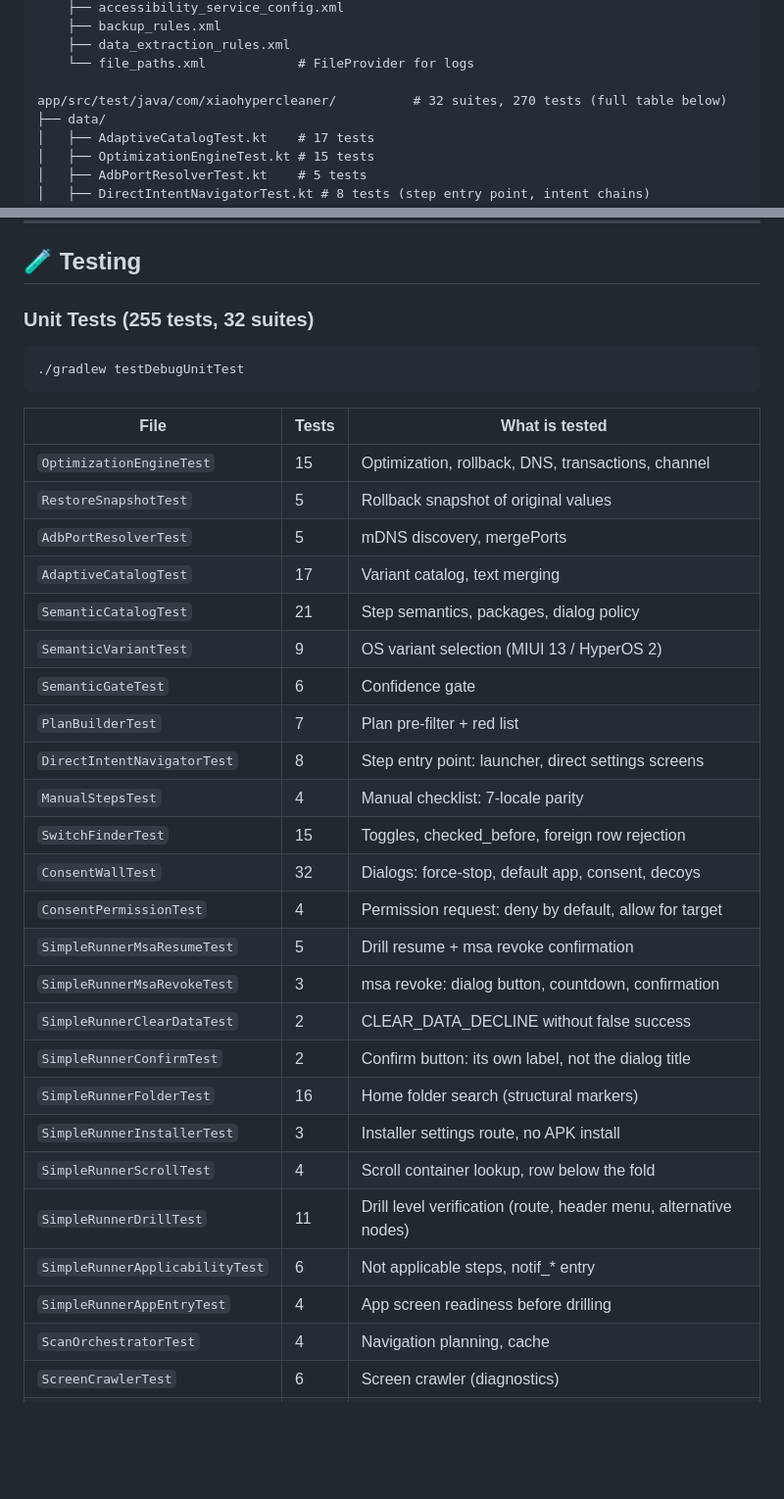
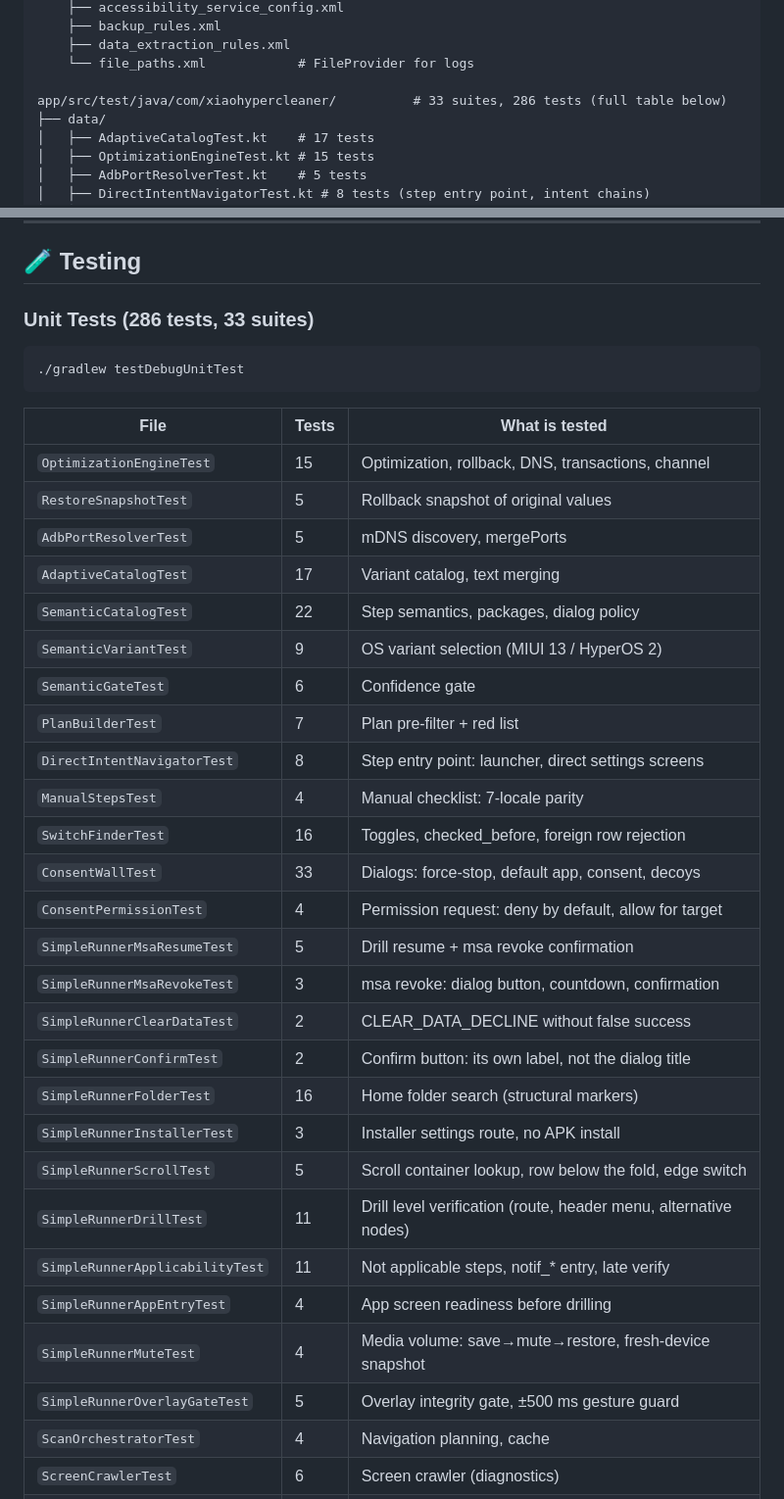
Before and after one commit to elthebestdevelopman-cyber/XiaoHyperCleaner, a Markdown page: README.en.md, 2 parts joined by grey strips. Shown at 98% size. Drawn GitHub-style; blank space fills up the shorter version.

````diff
--- a/README.en.md
+++ b/README.en.md
@@ -295,7 +295,7 @@ app/src/main/res/
     ├── data_extraction_rules.xml
     └── file_paths.xml            # FileProvider for logs
 
-app/src/test/java/com/xiaohypercleaner/          # 32 suites, 270 tests (full table below)
+app/src/test/java/com/xiaohypercleaner/          # 33 suites, 286 tests (full table below)
 ├── data/
 │   ├── AdaptiveCatalogTest.kt    # 17 tests
 │   ├── OptimizationEngineTest.kt # 15 tests
@@ -370,7 +370,7 @@ app/src/test/java/com/xiaohypercleaner/          # 32 suites, 270 tests (full ta
 
 ## 🧪 Testing
 
-### Unit Tests (255 tests, 32 suites)
+### Unit Tests (286 tests, 33 suites)
 
 ```bash
 ./gradlew testDebugUnitTest
@@ -382,14 +382,14 @@ app/src/test/java/com/xiaohypercleaner/          # 32 suites, 270 tests (full ta
 | `RestoreSnapshotTest`         | 5     | Rollback snapshot of original values               |
 | `AdbPortResolverTest`         | 5     | mDNS discovery, mergePorts                         |
 | `AdaptiveCatalogTest`         | 17    | Variant catalog, text merging                      |
-| `SemanticCatalogTest`         | 21    | Step semantics, packages, dialog policy            |
+| `SemanticCatalogTest`         | 22    | Step semantics, packages, dialog policy            |
 | `SemanticVariantTest`         | 9     | OS variant selection (MIUI 13 / HyperOS 2)         |
 | `SemanticGateTest`            | 6     | Confidence gate                                    |
 | `PlanBuilderTest`             | 7     | Plan pre-filter + red list                         |
 | `DirectIntentNavigatorTest`   | 8     | Step entry point: launcher, direct settings screens |
 | `ManualStepsTest`             | 4     | Manual checklist: 7-locale parity                  |
-| `SwitchFinderTest`            | 15    | Toggles, checked_before, foreign row rejection     |
-| `ConsentWallTest`             | 32    | Dialogs: force-stop, default app, consent, decoys  |
+| `SwitchFinderTest`            | 16    | Toggles, checked_before, foreign row rejection     |
+| `ConsentWallTest`             | 33    | Dialogs: force-stop, default app, consent, decoys  |
 | `ConsentPermissionTest`       | 4     | Permission request: deny by default, allow for target |
 | `SimpleRunnerMsaResumeTest`   | 5     | Drill resume + msa revoke confirmation             |
 | `SimpleRunnerMsaRevokeTest`   | 3     | msa revoke: dialog button, countdown, confirmation |
@@ -397,10 +397,12 @@ app/src/test/java/com/xiaohypercleaner/          # 32 suites, 270 tests (full ta
 | `SimpleRunnerConfirmTest`     | 2     | Confirm button: its own label, not the dialog title |
 | `SimpleRunnerFolderTest`      | 16    | Home folder search (structural markers)            |
 | `SimpleRunnerInstallerTest`   | 3     | Installer settings route, no APK install           |
-| `SimpleRunnerScrollTest`      | 4     | Scroll container lookup, row below the fold        |
+| `SimpleRunnerScrollTest`      | 5     | Scroll container lookup, row below the fold, edge switch |
 | `SimpleRunnerDrillTest`       | 11    | Drill level verification (route, header menu, alternative nodes) |
-| `SimpleRunnerApplicabilityTest` | 6   | Not applicable steps, notif_* entry                |
+| `SimpleRunnerApplicabilityTest` | 11  | Not applicable steps, notif_* entry, late verify   |
 | `SimpleRunnerAppEntryTest`    | 4     | App screen readiness before drilling              |
+| `SimpleRunnerMuteTest`        | 4     | Media volume: save→mute→restore, fresh-device snapshot |
+| `SimpleRunnerOverlayGateTest` | 5     | Overlay integrity gate, ±500 ms gesture guard      |
 | `ScanOrchestratorTest`        | 4     | Navigation planning, cache                         |
 | `ScreenCrawlerTest`           | 6     | Screen crawler (diagnostics)                       |
 | `ActivityScannerTest`         | 8     | Package/activity visibility                        |
````
Also changed, not shown: README.md (+10 -8 lines).
